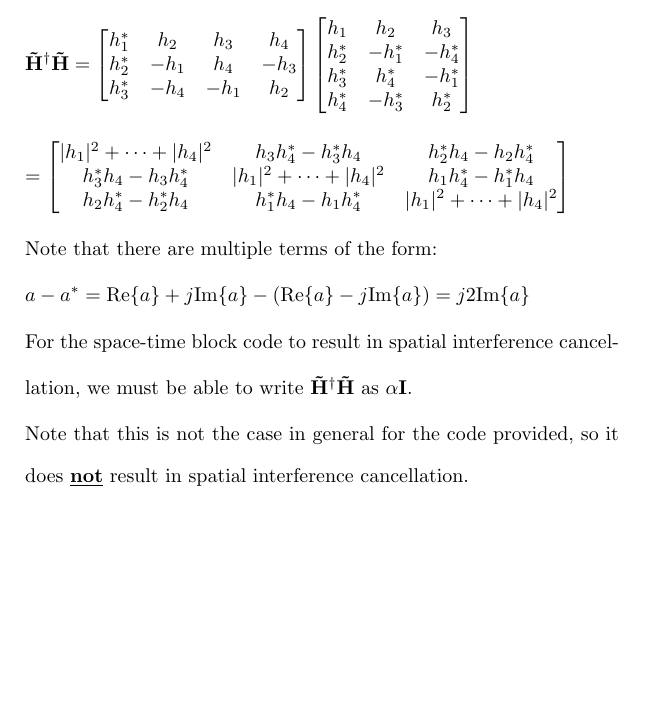
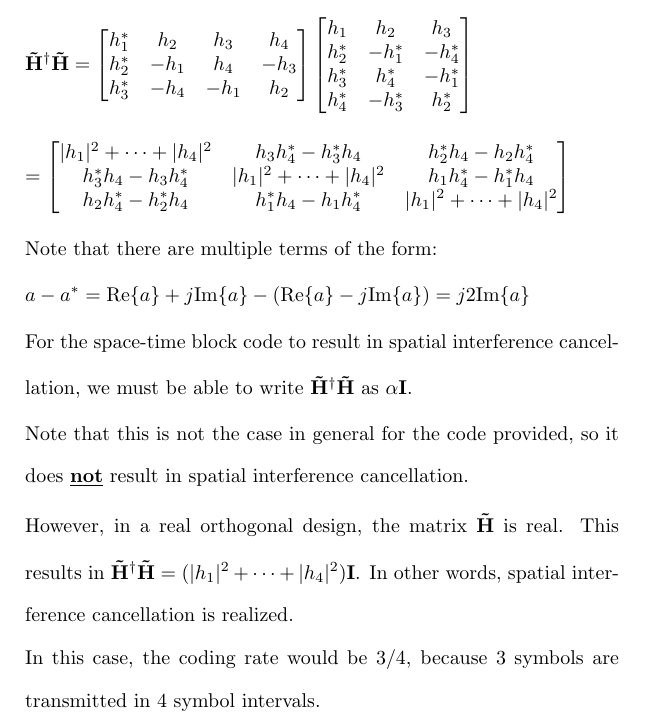
Before and after one commit to osowatzke/ECE_638, a LaTeX problem sheet (Exam2_Sowatzke.tex): part of page 2 of 2, cut so that both start at the same text, the shorter picture padded with empty space. Compiled offline with pdfLaTeX.

Commit message:
First pass at 5a

```diff
--- a/Exam2_Sowatzke.tex
+++ b/Exam2_Sowatzke.tex
@@ -139,6 +139,10 @@
 			For the space-time block code to result in spatial interference cancellation, we must be able to write $\mathbf{\tilde{H}^{\dagger}\tilde{H}}$ as $\alpha\mathbf{I}$.
 
 			Note that this is not the case in general for the code provided, so it does \textbf{\underline{not}} result in spatial interference cancellation.
+
+			However, in a real orthogonal design, the matrix $\mathbf{\tilde{H}}$ is real. This results in $\mathbf{\tilde{H}^\dagger\tilde{H}} = (|h_1|^2 + \cdots + |h_4|^2)\mathbf{I}$. In other words, spatial interference cancellation is realized.
+
+			In this case, the coding rate would be $3/4$, because 3 symbols are transmitted in 4 symbol intervals.
 		\end{enumerate}
 
 	\end{enumerate}
```
